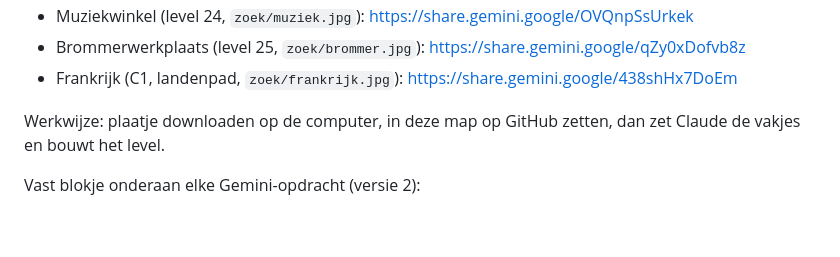
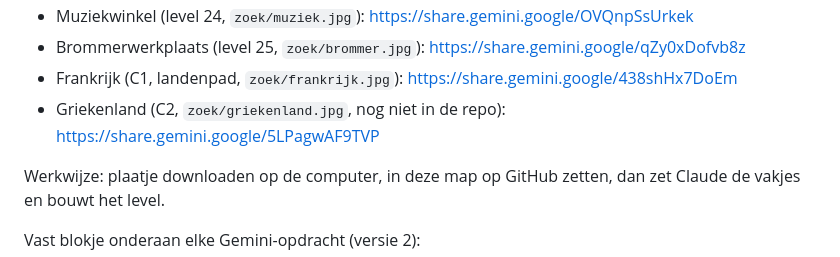
Before and after one commit to deweef/spelletjes, a Markdown page: zoek/LEESMIJ.md, the part around the change. Rendered like a GitHub page; blank space fills up the shorter version.

```diff
--- a/zoek/LEESMIJ.md
+++ b/zoek/LEESMIJ.md
@@ -35,6 +35,7 @@ Gemini-deellinks (alleen te openen in de browser van Marcel, niet vanuit Claude)
 - Muziekwinkel (level 24, `zoek/muziek.jpg`): https://share.gemini.google/OVQnpSsUrkek
 - Brommerwerkplaats (level 25, `zoek/brommer.jpg`): https://share.gemini.google/qZy0xDofvb8z
 - Frankrijk (C1, landenpad, `zoek/frankrijk.jpg`): https://share.gemini.google/438shHx7DoEm
+- Griekenland (C2, `zoek/griekenland.jpg`, nog niet in de repo): https://share.gemini.google/5LPagwAF9TVP
 
 Werkwijze: plaatje downloaden op de computer, in deze map op GitHub zetten, dan zet Claude de vakjes en bouwt het level.
 
```
Also changed, not shown: zoek/IDEEEN.md (+2 -1 lines).
